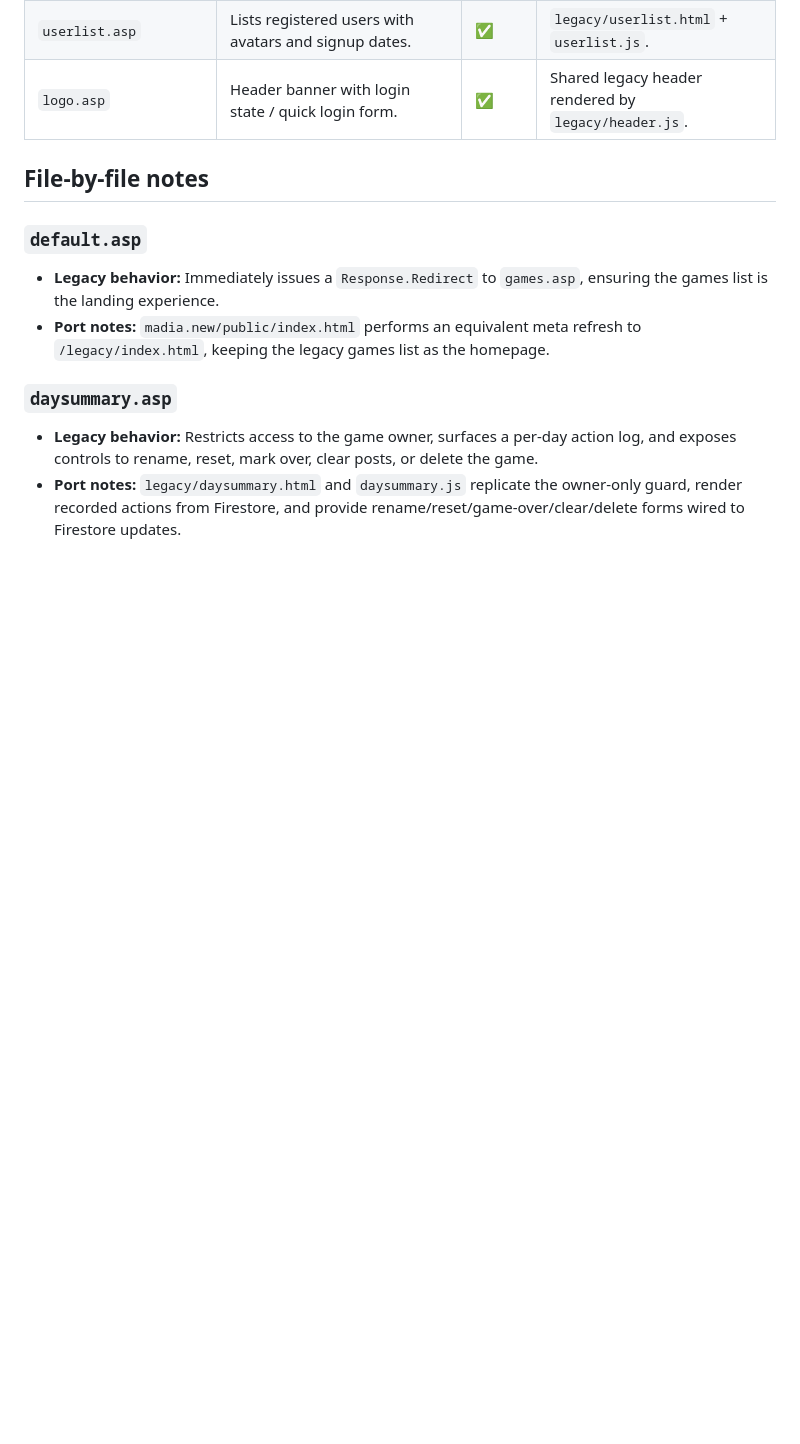
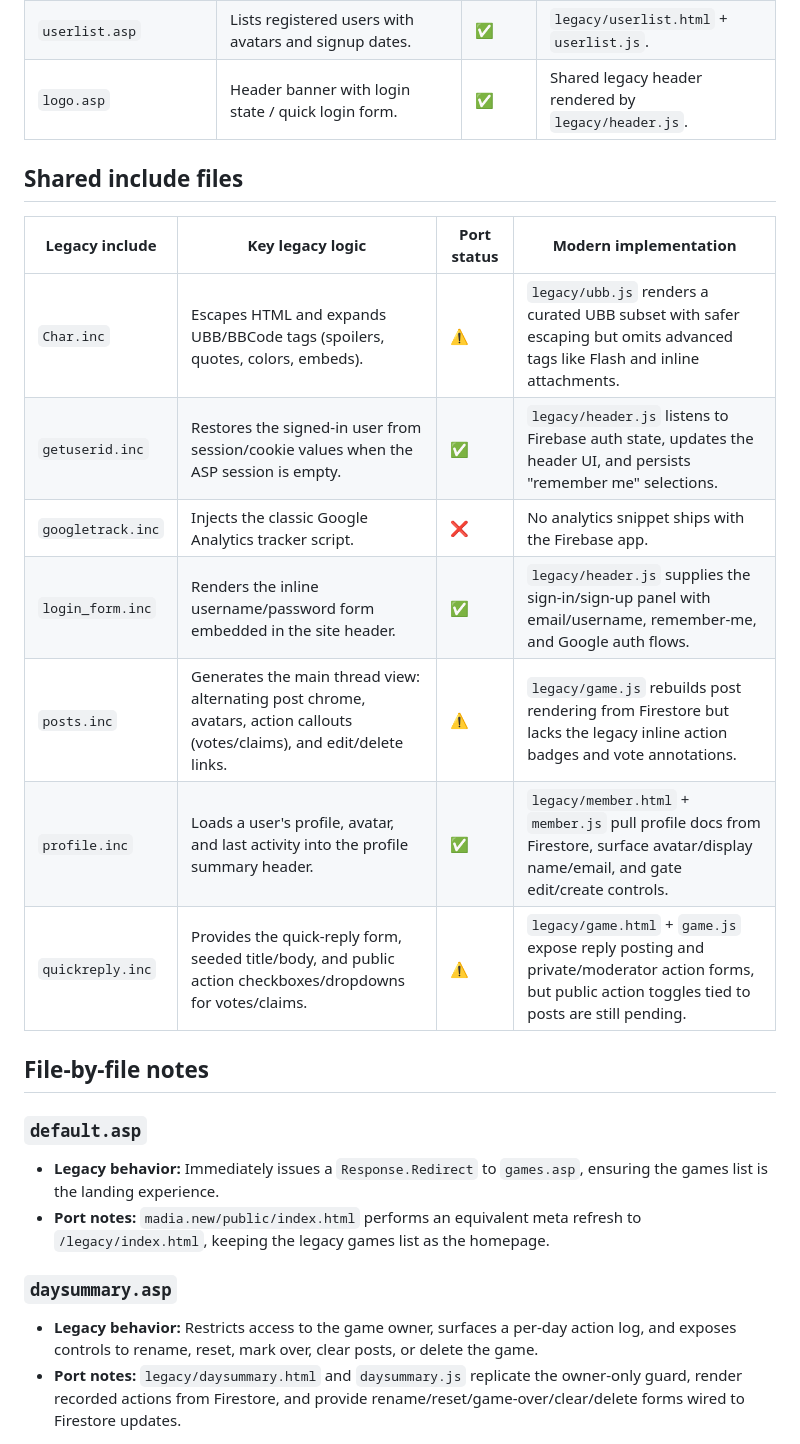
Before and after one commit to weatheredclown/phalla, a Markdown page: docs/mafia-old-logic.md, the part around one of its changes. Drawn GitHub-style; blank space fills up the shorter version.

```diff
--- a/docs/mafia-old-logic.md
+++ b/docs/mafia-old-logic.md
@@ -29,6 +29,17 @@ This document summarizes the custom server-side logic implemented in each `mafia
 | `uploader.asp` | Avatar upload via custom multipart parser writing to disk. | ✅ | Avatar uploads handled through Firebase Storage in `legacy/member.js`. |
 | `userlist.asp` | Lists registered users with avatars and signup dates. | ✅ | `legacy/userlist.html` + `userlist.js`. |
 | `logo.asp` | Header banner with login state / quick login form. | ✅ | Shared legacy header rendered by `legacy/header.js`. |
+
+## Shared include files
+| Legacy include | Key legacy logic | Port status | Modern implementation |
+| --- | --- | --- | --- |
+| `Char.inc` | Escapes HTML and expands UBB/BBCode tags (spoilers, quotes, colors, embeds). | ⚠️ | `legacy/ubb.js` renders a curated UBB subset with safer escaping but omits advanced tags like Flash and inline attachments. |
+| `getuserid.inc` | Restores the signed-in user from session/cookie values when the ASP session is empty. | ✅ | `legacy/header.js` listens to Firebase auth state, updates the header UI, and persists "remember me" selections. |
+| `googletrack.inc` | Injects the classic Google Analytics tracker script. | ❌ | No analytics snippet ships with the Firebase app. |
+| `login_form.inc` | Renders the inline username/password form embedded in the site header. | ✅ | `legacy/header.js` supplies the sign-in/sign-up panel with email/username, remember-me, and Google auth flows. |
+| `posts.inc` | Generates the main thread view: alternating post chrome, avatars, action callouts (votes/claims), and edit/delete links. | ⚠️ | `legacy/game.js` rebuilds post rendering from Firestore but lacks the legacy inline action badges and vote annotations. |
+| `profile.inc` | Loads a user's profile, avatar, and last activity into the profile summary header. | ✅ | `legacy/member.html` + `member.js` pull profile docs from Firestore, surface avatar/display name/email, and gate edit/create controls. |
+| `quickreply.inc` | Provides the quick-reply form, seeded title/body, and public action checkboxes/dropdowns for votes/claims. | ⚠️ | `legacy/game.html` + `game.js` expose reply posting and private/moderator action forms, but public action toggles tied to posts are still pending. |
 ## File-by-file notes
 
 ### `default.asp`
```
Also changed, not shown: other parts of docs/mafia-old-logic.md (+28 -0 lines).
